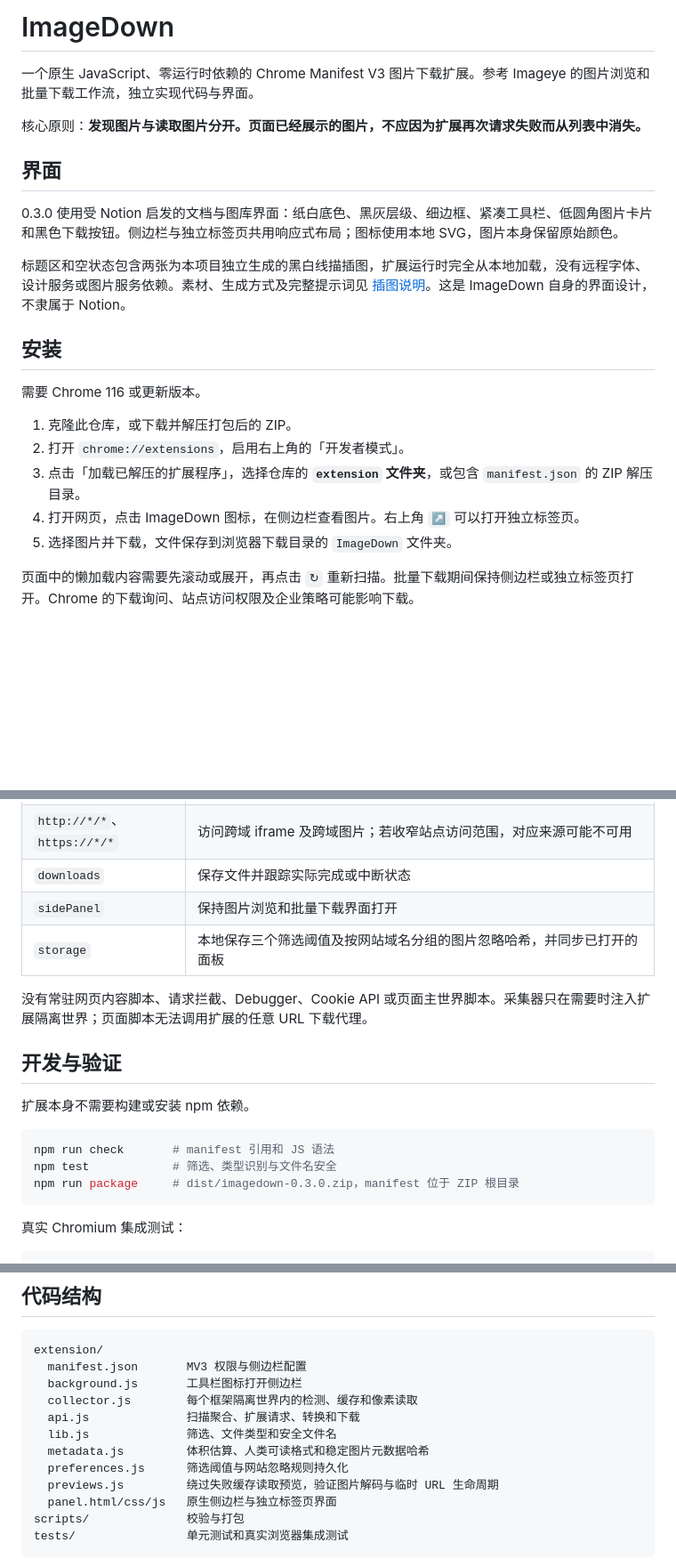
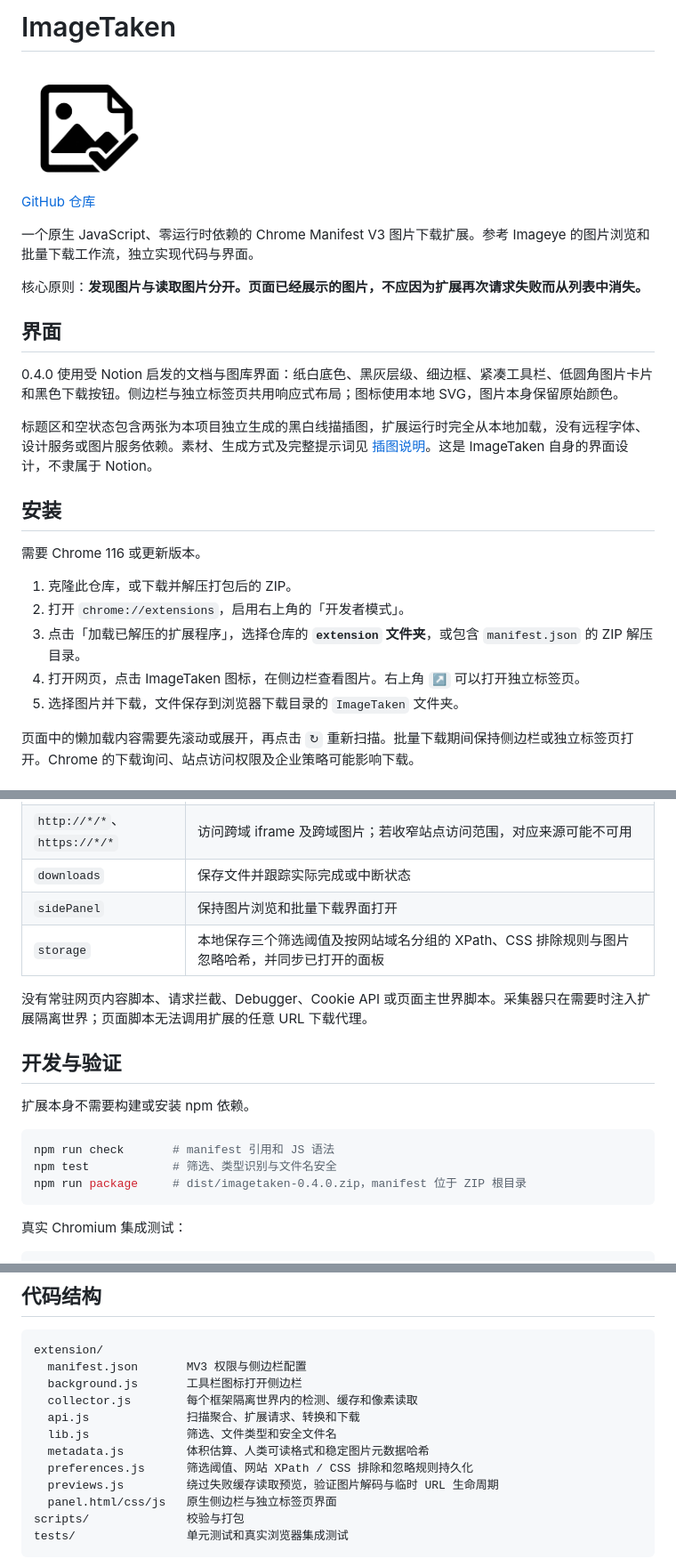
Before and after one commit to tellok/chrome-extension-imagedown, a Markdown page: README.md, 3 parts joined by grey strips. Shown at 89% size. GitHub-like rendering; pictures changed too: extension/assets/imagetaken-logo.png (added); blank space fills up the shorter version.

Commit message:
Rename to ImageTaken and add per-site XPath and CSS image rules

````diff
--- a/README.md
+++ b/README.md
@@ -1,4 +1,9 @@
-# ImageDown
+# ImageTaken
+
+<img src="extension/assets/imagetaken-logo.png" alt="ImageTaken Logo" width="144">
+
+[GitHub 仓库](https://github.com/tellok/chrome-extension-imagetoken)
+
 
 一个原生 JavaScript、零运行时依赖的 Chrome Manifest V3 图片下载扩展。参考 Imageye 的图片浏览和批量下载工作流，独立实现代码与界面。
 
@@ -6,9 +11,9 @@
 
 ## 界面
 
-0.3.0 使用受 Notion 启发的文档与图库界面：纸白底色、黑灰层级、细边框、紧凑工具栏、低圆角图片卡片和黑色下载按钮。侧边栏与独立标签页共用响应式布局；图标使用本地 SVG，图片本身保留原始颜色。
+0.4.0 使用受 Notion 启发的文档与图库界面：纸白底色、黑灰层级、细边框、紧凑工具栏、低圆角图片卡片和黑色下载按钮。侧边栏与独立标签页共用响应式布局；图标使用本地 SVG，图片本身保留原始颜色。
 
-标题区和空状态包含两张为本项目独立生成的黑白线描插图，扩展运行时完全从本地加载，没有远程字体、设计服务或图片服务依赖。素材、生成方式及完整提示词见 [插图说明](docs/illustrations.md)。这是 ImageDown 自身的界面设计，不隶属于 Notion。
+标题区和空状态包含两张为本项目独立生成的黑白线描插图，扩展运行时完全从本地加载，没有远程字体、设计服务或图片服务依赖。素材、生成方式及完整提示词见 [插图说明](docs/illustrations.md)。这是 ImageTaken 自身的界面设计，不隶属于 Notion。
 
 ## 安装
 
@@ -17,8 +22,8 @@
 1. 克隆此仓库，或下载并解压打包后的 ZIP。
 2. 打开 `chrome://extensions`，启用右上角的「开发者模式」。
 3. 点击「加载已解压的扩展程序」，选择仓库的 **`extension` 文件夹**，或包含 `manifest.json` 的 ZIP 解压目录。
-4. 打开网页，点击 ImageDown 图标，在侧边栏查看图片。右上角 `↗` 可以打开独立标签页。
-5. 选择图片并下载，文件保存到浏览器下载目录的 `ImageDown` 文件夹。
+4. 打开网页，点击 ImageTaken 图标，在侧边栏查看图片。右上角 `↗` 可以打开独立标签页。
+5. 选择图片并下载，文件保存到浏览器下载目录的 `ImageTaken` 文件夹。
 
 页面中的懒加载内容需要先滚动或展开，再点击 `↻` 重新扫描。批量下载期间保持侧边栏或独立标签页打开。Chrome 的下载询问、站点访问权限及企业策略可能影响下载。
 
@@ -114,7 +141,7 @@
 | `http://*/*`、`https://*/*` | 访问跨域 iframe 及跨域图片；若收窄站点访问范围，对应来源可能不可用 |
 | `downloads` | 保存文件并跟踪实际完成或中断状态 |
 | `sidePanel` | 保持图片浏览和批量下载界面打开 |
-| `storage` | 本地保存三个筛选阈值及按网站域名分组的图片忽略哈希，并同步已打开的面板 |
+| `storage` | 本地保存三个筛选阈值及按网站域名分组的 XPath、CSS 排除规则与图片忽略哈希，并同步已打开的面板 |
 
 没有常驻网页内容脚本、请求拦截、Debugger、Cookie API 或页面主世界脚本。采集器只在需要时注入扩展隔离世界；页面脚本无法调用扩展的任意 URL 下载代理。
 
@@ -125,7 +152,7 @@
 ```sh
 npm run check       # manifest 引用和 JS 语法
 npm test            # 筛选、类型识别与文件名安全
-npm run package     # dist/imagedown-0.3.0.zip，manifest 位于 ZIP 根目录
+npm run package     # dist/imagetaken-0.4.0.zip，manifest 位于 ZIP 根目录
 ```
 
 真实 Chromium 集成测试：
@@ -151,7 +178,7 @@ extension/
   api.js              扫描聚合、扩展请求、转换和下载
   lib.js              筛选、文件类型和安全文件名
   metadata.js         体积估算、人类可读格式和稳定图片元数据哈希
-  preferences.js      筛选阈值与网站忽略规则持久化
+  preferences.js      筛选阈值、网站 XPath / CSS 排除和忽略规则持久化
   previews.js         绕过失败缓存读取预览，验证图片解码与临时 URL 生命周期
   panel.html/css/js   原生侧边栏与独立标签页界面
 scripts/              校验与打包
````
Also changed, not shown: other parts of README.md (+22 -0 lines), docs/illustrations.md (+4 -4 lines), docs/logo.md (added, +9 -0 lines), 16 other files.
